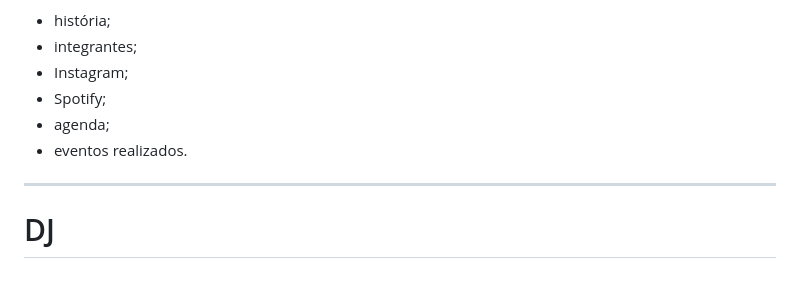
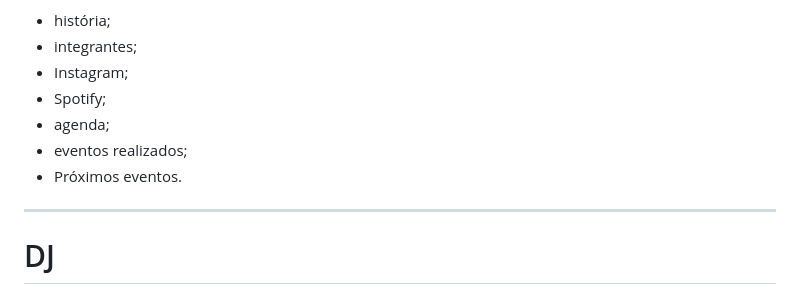
Before and after one commit to Thiagotatagiba/MovimentoLivreDeForro, a Markdown page: docs/GLOSSARIO.md, the part around the change. Drawn GitHub-style.

Commit message:
glosario

```diff
--- a/docs/GLOSSARIO.md
+++ b/docs/GLOSSARIO.md
@@ -183,7 +183,8 @@ No futuro terá página própria contendo:
 - Instagram;
 - Spotify;
 - agenda;
-- eventos realizados.
+- eventos realizados;
+- Próximos eventos.
 
 ---
 
```
